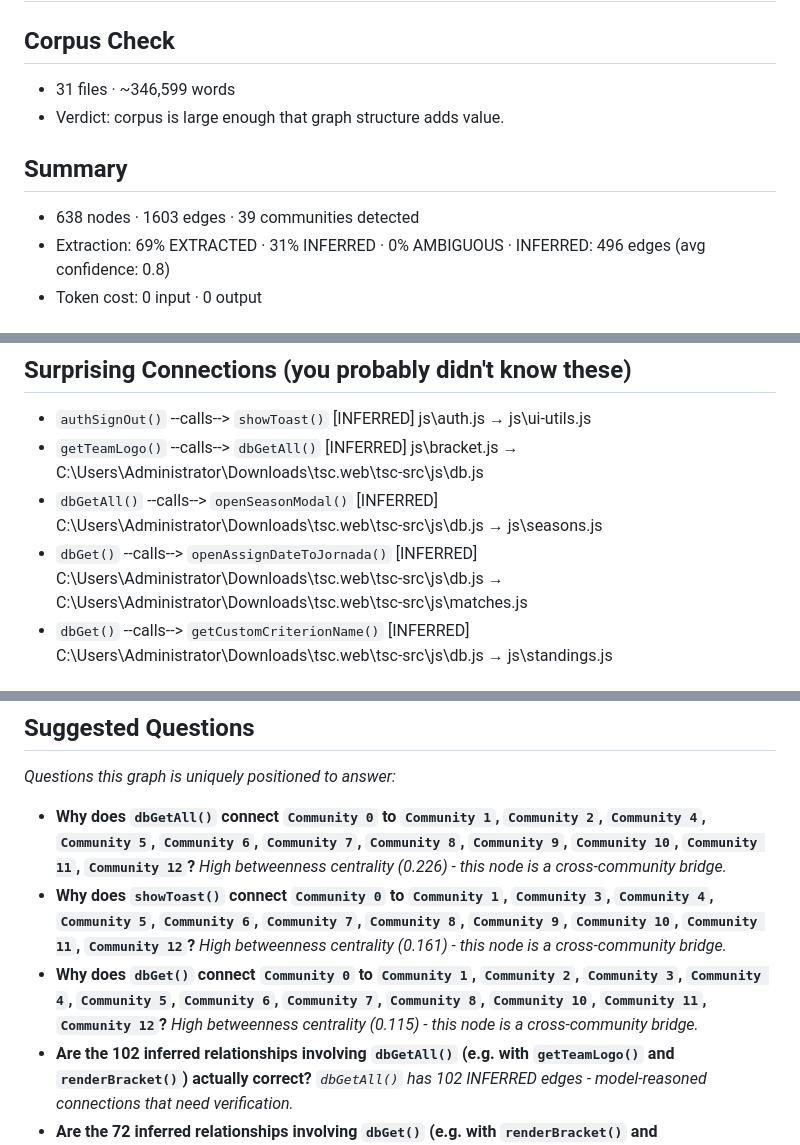
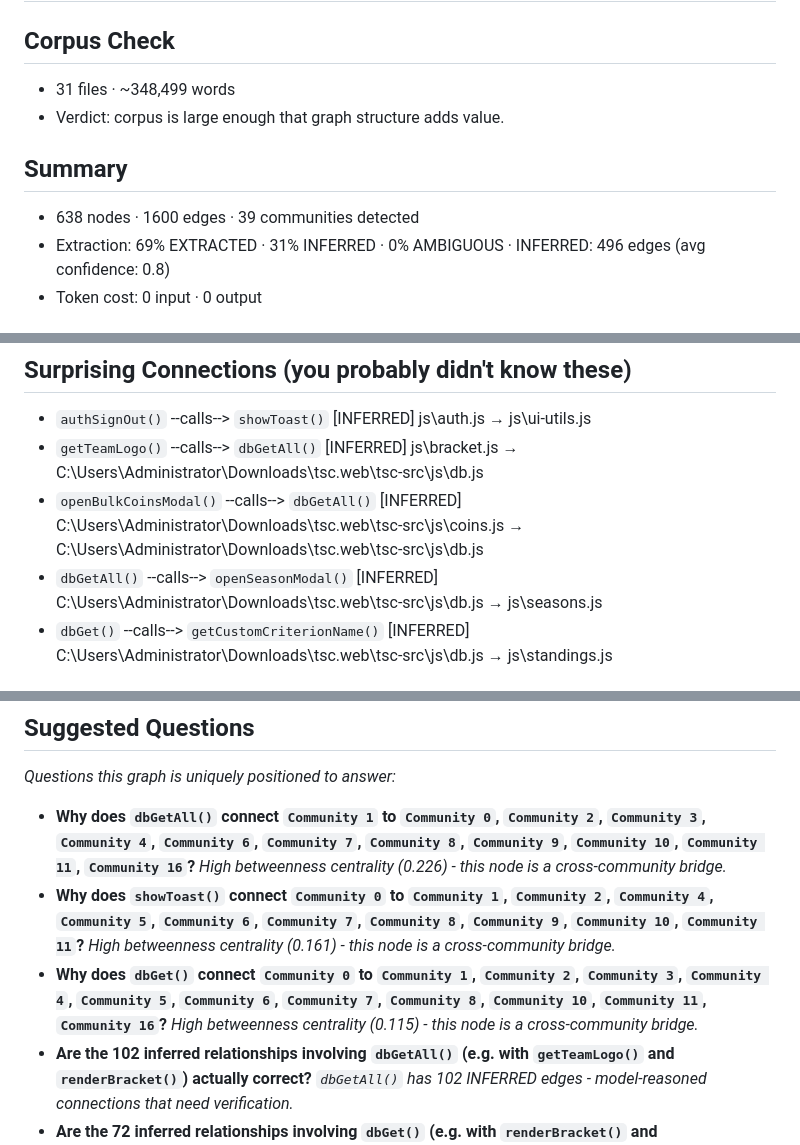
Before and after one commit to theperfectory-blip/tsc-web, a Markdown page: tsc-src/graphify-out/GRAPH_REPORT.md, 3 parts joined by grey strips. Drawn GitHub-style.

```diff
--- a/tsc-src/graphify-out/GRAPH_REPORT.md
+++ b/tsc-src/graphify-out/GRAPH_REPORT.md
@@ -2,10 +2,10 @@
 
 ## Corpus Check
-- 31 files · ~346,599 words
+- 31 files · ~348,499 words
 - Verdict: corpus is large enough that graph structure adds value.
 
 ## Summary
-- 638 nodes · 1603 edges · 39 communities detected
+- 638 nodes · 1600 edges · 39 communities detected
 - Extraction: 69% EXTRACTED · 31% INFERRED · 0% AMBIGUOUS · INFERRED: 496 edges (avg confidence: 0.8)
 - Token cost: 0 input · 0 output
 
@@ -67,10 +67,10 @@
   js\auth.js → js\ui-utils.js
 - `getTeamLogo()` --calls--> `dbGetAll()`  [INFERRED]
   js\bracket.js → C:\Users\Administrator\Downloads\tsc.web\tsc-src\js\db.js
+- `openBulkCoinsModal()` --calls--> `dbGetAll()`  [INFERRED]
+  C:\Users\Administrator\Downloads\tsc.web\tsc-src\js\coins.js → C:\Users\Administrator\Downloads\tsc.web\tsc-src\js\db.js
 - `dbGetAll()` --calls--> `openSeasonModal()`  [INFERRED]
   C:\Users\Administrator\Downloads\tsc.web\tsc-src\js\db.js → js\seasons.js
-- `dbGet()` --calls--> `openAssignDateToJornada()`  [INFERRED]
-  C:\Users\Administrator\Downloads\tsc.web\tsc-src\js\db.js → C:\Users\Administrator\Downloads\tsc.web\tsc-src\js\matches.js
 - `dbGet()` --calls--> `getCustomCriterionName()`  [INFERRED]
   C:\Users\Administrator\Downloads\tsc.web\tsc-src\js\db.js → js\standings.js
 
@@ -291,11 +291,11 @@ Nodes (1): Drumroll Sound Effect
 ## Suggested Questions
 _Questions this graph is uniquely positioned to answer:_
 
-- **Why does `dbGetAll()` connect `Community 0` to `Community 1`, `Community 2`, `Community 4`, `Community 5`, `Community 6`, `Community 7`, `Community 8`, `Community 9`, `Community 10`, `Community 11`, `Community 12`?**
+- **Why does `dbGetAll()` connect `Community 1` to `Community 0`, `Community 2`, `Community 3`, `Community 4`, `Community 6`, `Community 7`, `Community 8`, `Community 9`, `Community 10`, `Community 11`, `Community 16`?**
   _High betweenness centrality (0.226) - this node is a cross-community bridge._
-- **Why does `showToast()` connect `Community 0` to `Community 1`, `Community 3`, `Community 4`, `Community 5`, `Community 6`, `Community 7`, `Community 8`, `Community 9`, `Community 10`, `Community 11`, `Community 12`?**
+- **Why does `showToast()` connect `Community 0` to `Community 1`, `Community 2`, `Community 4`, `Community 5`, `Community 6`, `Community 7`, `Community 8`, `Community 9`, `Community 10`, `Community 11`?**
   _High betweenness centrality (0.161) - this node is a cross-community bridge._
-- **Why does `dbGet()` connect `Community 0` to `Community 1`, `Community 2`, `Community 3`, `Community 4`, `Community 5`, `Community 6`, `Community 7`, `Community 8`, `Community 10`, `Community 11`, `Community 12`?**
+- **Why does `dbGet()` connect `Community 0` to `Community 1`, `Community 2`, `Community 3`, `Community 4`, `Community 5`, `Community 6`, `Community 7`, `Community 8`, `Community 10`, `Community 11`, `Community 16`?**
   _High betweenness centrality (0.115) - this node is a cross-community bridge._
 - **Are the 102 inferred relationships involving `dbGetAll()` (e.g. with `getTeamLogo()` and `renderBracket()`) actually correct?**
   _`dbGetAll()` has 102 INFERRED edges - model-reasoned connections that need verification._
```
Also changed, not shown: other parts of tsc-src/graphify-out/GRAPH_REPORT.md (+25 -25 lines).
